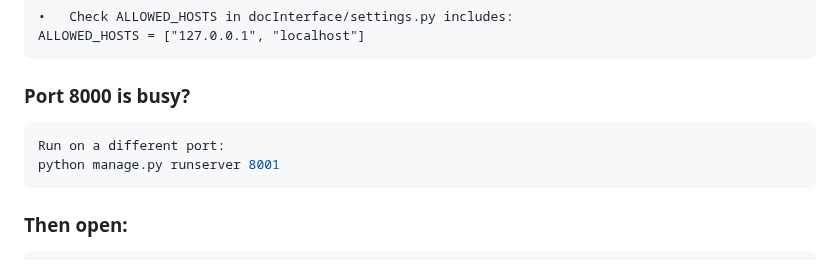
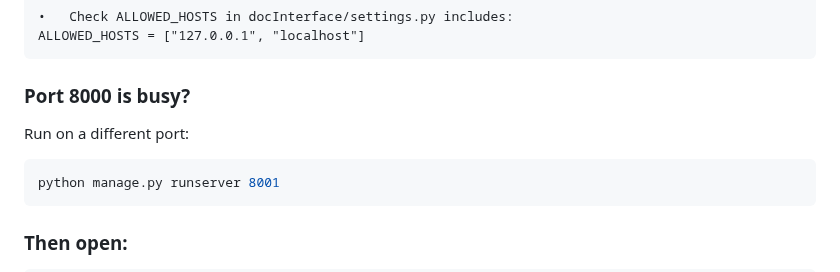
Before and after one commit to md-naim-hassan-saykat/skin-cancer-cnn, a Markdown page: README.md, the part around the change. Drawn GitHub-style.

````diff
--- a/README.md
+++ b/README.md
@@ -111,8 +111,8 @@ http://127.0.0.1:8000
 	ALLOWED_HOSTS = ["127.0.0.1", "localhost"]
 
 ### Port 8000 is busy?
+Run on a different port:
 ```bash
-Run on a different port:
 python manage.py runserver 8001
 ```
 ### Then open:
````
